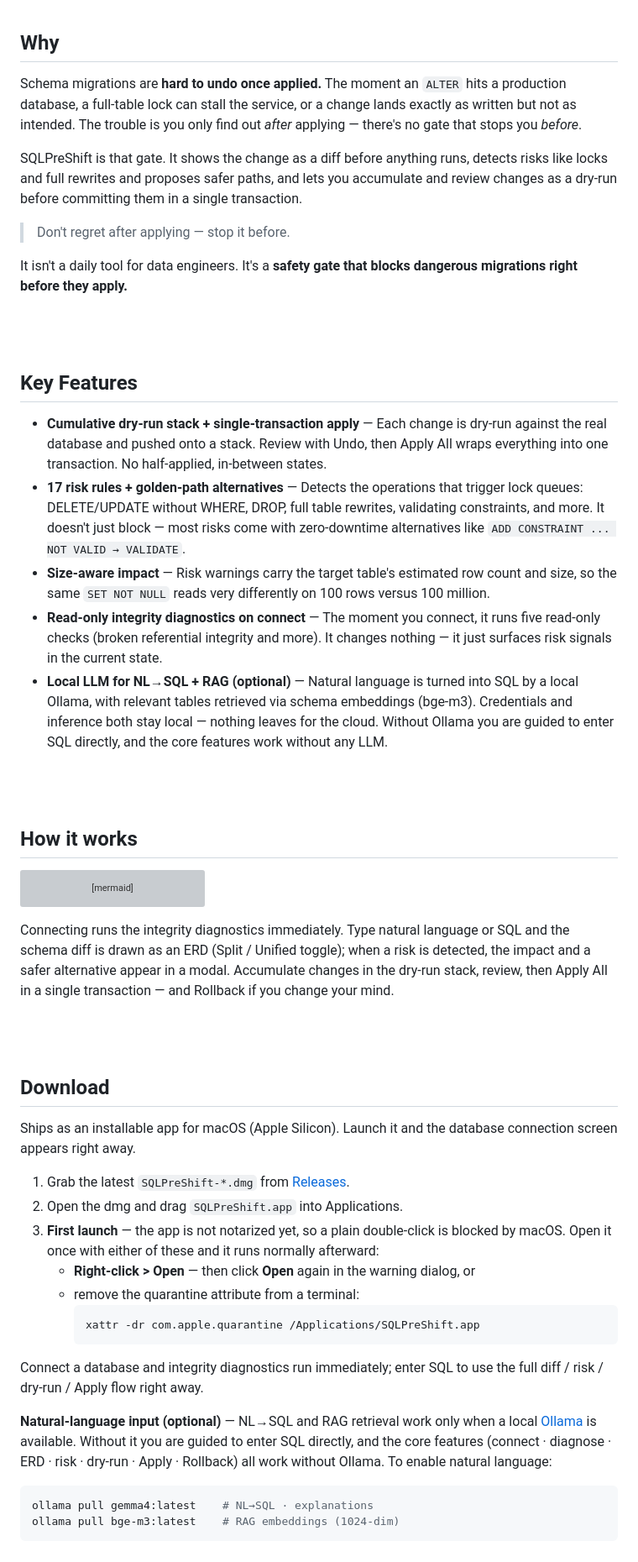
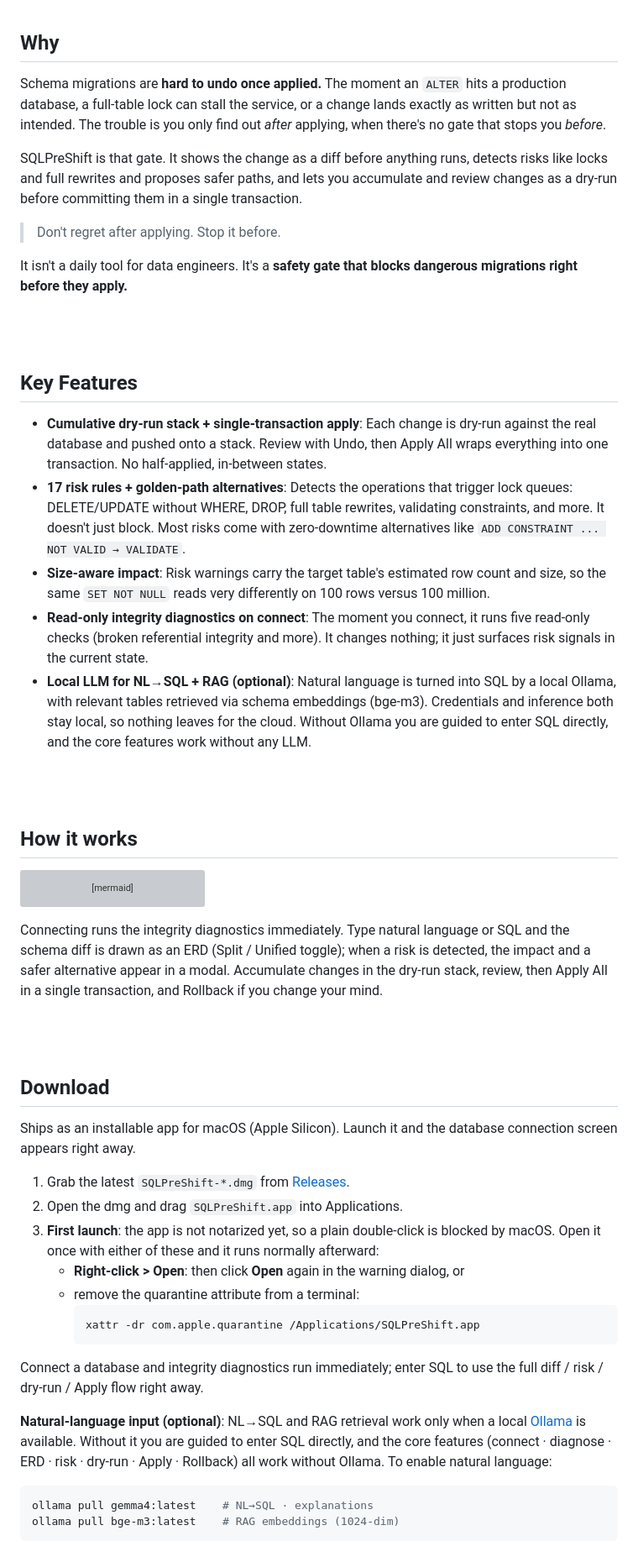
Before and after one commit to taehyunan-99/sql-preshift, a Markdown page: README.en.md, the part around one of its changes. Shown at 84% size. Rendered like a GitHub page; grey boxes are pictures that could not be loaded.

Commit message:
docs: README 본문 em dash 제거 - 공개 전 문서 정리
라벨 뒤 구분자는 콜론으로, 문장 삽입은 마침표/쉼표로 재작성.
한/영 README 양쪽 총 37건 처리. middle dot(·)과 화살표(→)는 유지.

Co-Authored-By: Claude Opus 4.8 (1M context) <noreply@anthropic.com>

````diff
--- a/README.en.md
+++ b/README.en.md
@@ -20,11 +20,11 @@ A **safety gate** for PostgreSQL schema migrations. Type natural language or SQL
 
 ## Why
 
-Schema migrations are **hard to undo once applied.** The moment an `ALTER` hits a production database, a full-table lock can stall the service, or a change lands exactly as written but not as intended. The trouble is you only find out *after* applying — there's no gate that stops you *before*.
+Schema migrations are **hard to undo once applied.** The moment an `ALTER` hits a production database, a full-table lock can stall the service, or a change lands exactly as written but not as intended. The trouble is you only find out *after* applying, when there's no gate that stops you *before*.
 
 SQLPreShift is that gate. It shows the change as a diff before anything runs, detects risks like locks and full rewrites and proposes safer paths, and lets you accumulate and review changes as a dry-run before committing them in a single transaction.
 
-> Don't regret after applying — stop it before.
+> Don't regret after applying. Stop it before.
 
 It isn't a daily tool for data engineers. It's a **safety gate that blocks dangerous migrations right before they apply.**
 
@@ -32,11 +32,11 @@ It isn't a daily tool for data engineers. It's a **safety gate that blocks dange
 
 ## Key Features
 
-- **Cumulative dry-run stack + single-transaction apply** — Each change is dry-run against the real database and pushed onto a stack. Review with Undo, then Apply All wraps everything into one transaction. No half-applied, in-between states.
-- **17 risk rules + golden-path alternatives** — Detects the operations that trigger lock queues: DELETE/UPDATE without WHERE, DROP, full table rewrites, validating constraints, and more. It doesn't just block — most risks come with zero-downtime alternatives like `ADD CONSTRAINT ... NOT VALID → VALIDATE`.
-- **Size-aware impact** — Risk warnings carry the target table's estimated row count and size, so the same `SET NOT NULL` reads very differently on 100 rows versus 100 million.
-- **Read-only integrity diagnostics on connect** — The moment you connect, it runs five read-only checks (broken referential integrity and more). It changes nothing — it just surfaces risk signals in the current state.
-- **Local LLM for NL→SQL + RAG (optional)** — Natural language is turned into SQL by a local Ollama, with relevant tables retrieved via schema embeddings (bge-m3). Credentials and inference both stay local — nothing leaves for the cloud. Without Ollama you are guided to enter SQL directly, and the core features work without any LLM.
+- **Cumulative dry-run stack + single-transaction apply**: Each change is dry-run against the real database and pushed onto a stack. Review with Undo, then Apply All wraps everything into one transaction. No half-applied, in-between states.
+- **17 risk rules + golden-path alternatives**: Detects the operations that trigger lock queues: DELETE/UPDATE without WHERE, DROP, full table rewrites, validating constraints, and more. It doesn't just block. Most risks come with zero-downtime alternatives like `ADD CONSTRAINT ... NOT VALID → VALIDATE`.
+- **Size-aware impact**: Risk warnings carry the target table's estimated row count and size, so the same `SET NOT NULL` reads very differently on 100 rows versus 100 million.
+- **Read-only integrity diagnostics on connect**: The moment you connect, it runs five read-only checks (broken referential integrity and more). It changes nothing; it just surfaces risk signals in the current state.
+- **Local LLM for NL→SQL + RAG (optional)**: Natural language is turned into SQL by a local Ollama, with relevant tables retrieved via schema embeddings (bge-m3). Credentials and inference both stay local, so nothing leaves for the cloud. Without Ollama you are guided to enter SQL directly, and the core features work without any LLM.
 
 <br/><br/>
 
@@ -52,7 +52,7 @@ flowchart LR
   F --> G[Rollback]
 ```
 
-Connecting runs the integrity diagnostics immediately. Type natural language or SQL and the schema diff is drawn as an ERD (Split / Unified toggle); when a risk is detected, the impact and a safer alternative appear in a modal. Accumulate changes in the dry-run stack, review, then Apply All in a single transaction — and Rollback if you change your mind.
+Connecting runs the integrity diagnostics immediately. Type natural language or SQL and the schema diff is drawn as an ERD (Split / Unified toggle); when a risk is detected, the impact and a safer alternative appear in a modal. Accumulate changes in the dry-run stack, review, then Apply All in a single transaction, and Rollback if you change your mind.
 
 <br/><br/>
 
@@ -62,8 +62,8 @@ Ships as an installable app for macOS (Apple Silicon). Launch it and the databas
 
 1. Grab the latest `SQLPreShift-*.dmg` from [Releases](https://github.com/taehyunan-99/sql-preshift/releases).
 2. Open the dmg and drag `SQLPreShift.app` into Applications.
-3. **First launch** — the app is not notarized yet, so a plain double-click is blocked by macOS. Open it once with either of these and it runs normally afterward:
-   - **Right-click > Open** — then click **Open** again in the warning dialog, or
+3. **First launch**: the app is not notarized yet, so a plain double-click is blocked by macOS. Open it once with either of these and it runs normally afterward:
+   - **Right-click > Open**: then click **Open** again in the warning dialog, or
    - remove the quarantine attribute from a terminal:
      ```bash
      xattr -dr com.apple.quarantine /Applications/SQLPreShift.app
@@ -71,7 +71,7 @@ Ships as an installable app for macOS (Apple Silicon). Launch it and the databas
 
 Connect a database and integrity diagnostics run immediately; enter SQL to use the full diff / risk / dry-run / Apply flow right away.
 
-**Natural-language input (optional)** — NL→SQL and RAG retrieval work only when a local [Ollama](https://ollama.com) is available. Without it you are guided to enter SQL directly, and the core features (connect · diagnose · ERD · risk · dry-run · Apply · Rollback) all work without Ollama. To enable natural language:
+**Natural-language input (optional)**: NL→SQL and RAG retrieval work only when a local [Ollama](https://ollama.com) is available. Without it you are guided to enter SQL directly, and the core features (connect · diagnose · ERD · risk · dry-run · Apply · Rollback) all work without Ollama. To enable natural language:
 
 ```bash
 ollama pull gemma4:latest    # NL→SQL · explanations
````
Also changed, not shown: other parts of README.en.md (+9 -9 lines), README.md (+17 -17 lines).
